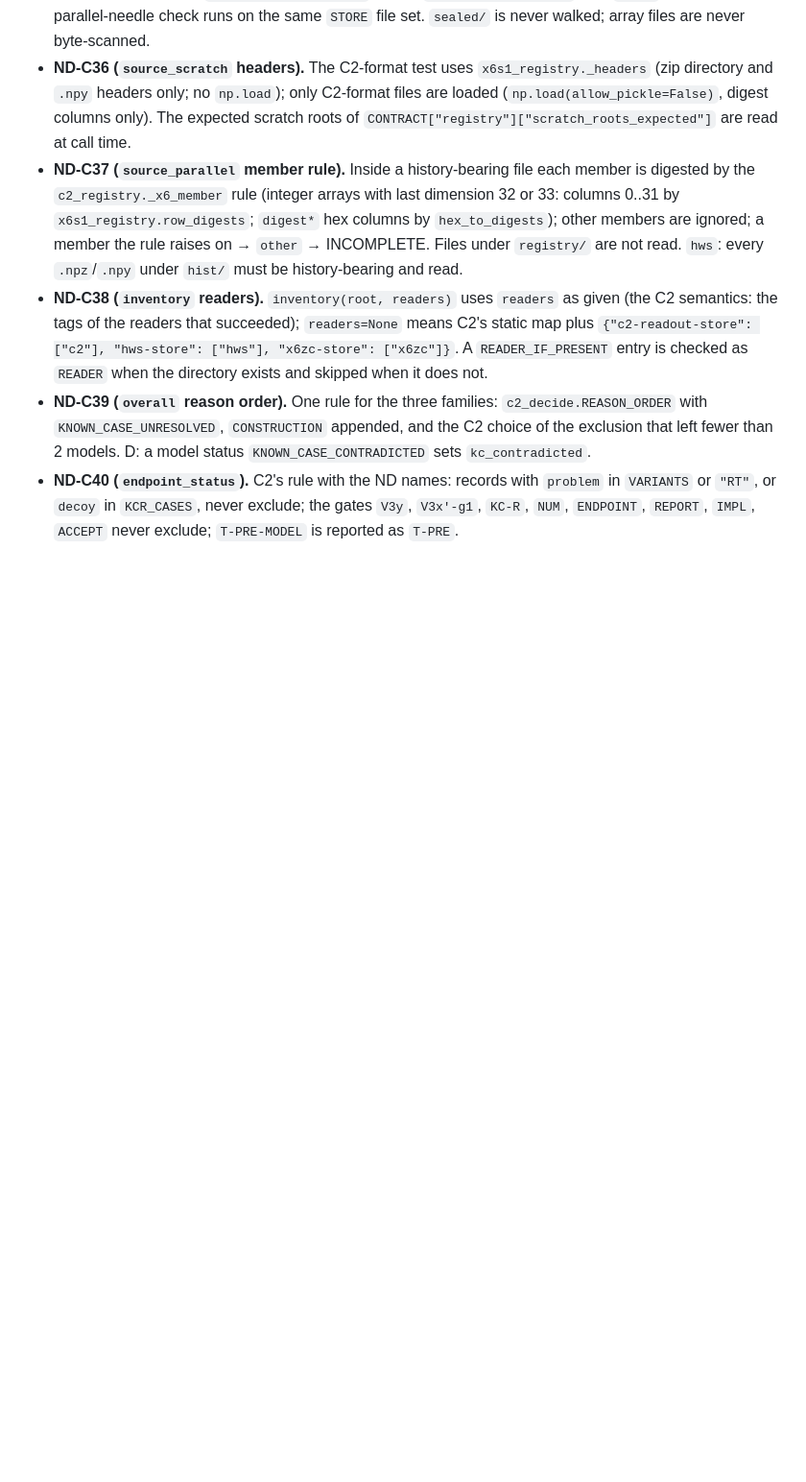
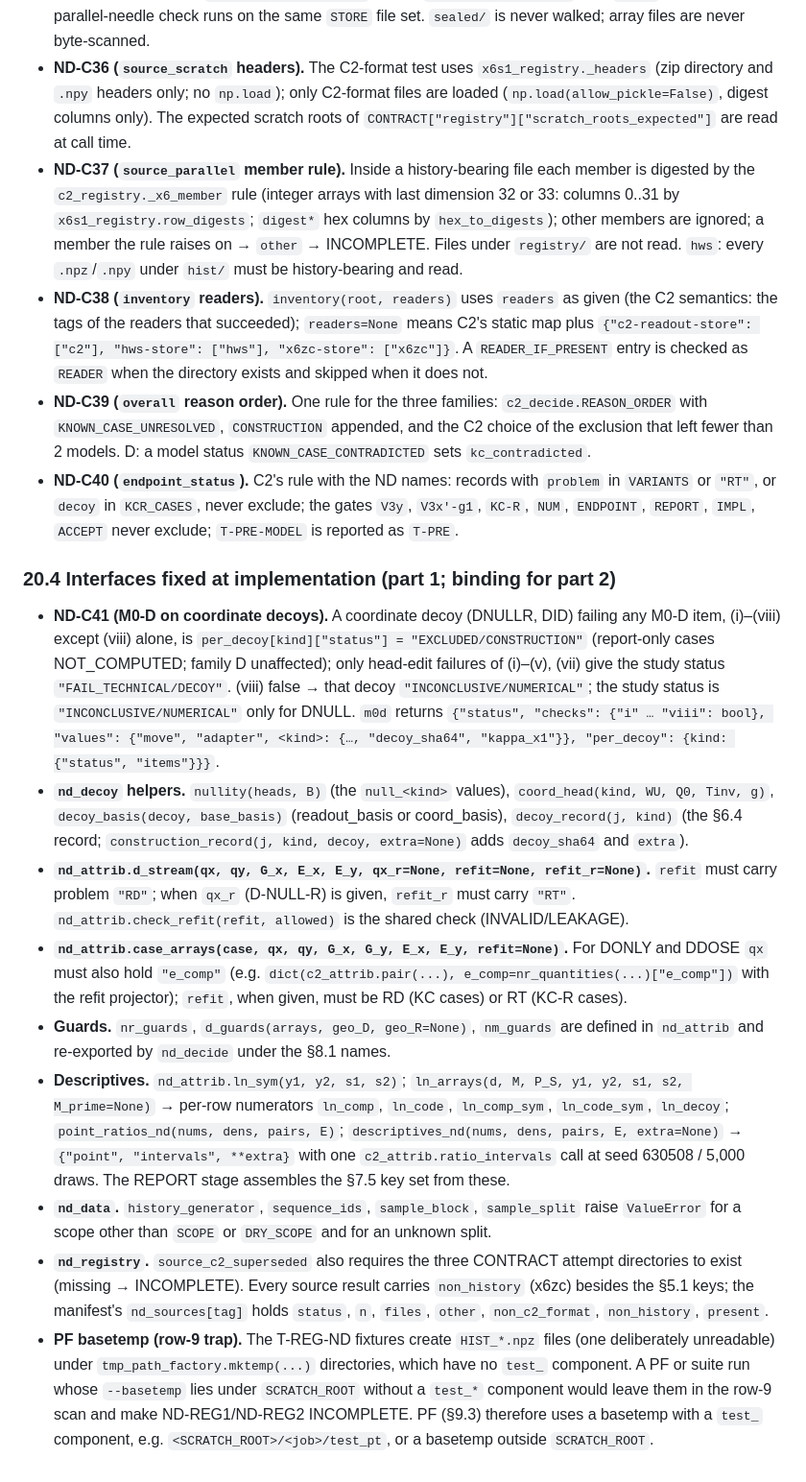
Before and after one commit to neria-baris/topo-pilot, a Markdown page: tools/c2_nd/API.md, the part around the change. Shown at 96% size. GitHub-like rendering; blank space fills up the shorter version.

Commit message:
docs(c2_nd): API section 20.4 (part-1 interfaces for part 2; ND-C41; PF basetemp trap)
Co-Authored-By: Claude Opus 5.5 <noreply@anthropic.com>

```diff
--- a/tools/c2_nd/API.md
+++ b/tools/c2_nd/API.md
@@ -495,3 +495,14 @@ Inventoried on 2026-10-26 by directory listings and file names only (no array pa
 - **ND-C38 (`inventory` readers).** `inventory(root, readers)` uses `readers` as given (the C2 semantics: the tags of the readers that succeeded); `readers=None` means C2's static map plus `{"c2-readout-store": ["c2"], "hws-store": ["hws"], "x6zc-store": ["x6zc"]}`. A `READER_IF_PRESENT` entry is checked as `READER` when the directory exists and skipped when it does not.
 - **ND-C39 (`overall` reason order).** One rule for the three families: `c2_decide.REASON_ORDER` with `KNOWN_CASE_UNRESOLVED`, `CONSTRUCTION` appended, and the C2 choice of the exclusion that left fewer than 2 models. D: a model status `KNOWN_CASE_CONTRADICTED` sets `kc_contradicted`.
 - **ND-C40 (`endpoint_status`).** C2's rule with the ND names: records with `problem` in `VARIANTS` or `"RT"`, or `decoy` in `KCR_CASES`, never exclude; the gates `V3y`, `V3x'-g1`, `KC-R`, `NUM`, `ENDPOINT`, `REPORT`, `IMPL`, `ACCEPT` never exclude; `T-PRE-MODEL` is reported as `T-PRE`.
+
+### 20.4 Interfaces fixed at implementation (part 1; binding for part 2)
+- **ND-C41 (M0-D on coordinate decoys).** A coordinate decoy (DNULLR, DID) failing any M0-D item, (i)–(viii) except (viii) alone, is `per_decoy[kind]["status"] = "EXCLUDED/CONSTRUCTION"` (report-only cases NOT_COMPUTED; family D unaffected); only head-edit failures of (i)–(v), (vii) give the study status `"FAIL_TECHNICAL/DECOY"`. (viii) false → that decoy `"INCONCLUSIVE/NUMERICAL"`; the study status is `"INCONCLUSIVE/NUMERICAL"` only for DNULL. `m0d` returns `{"status", "checks": {"i" … "viii": bool}, "values": {"move", "adapter", <kind>: {…, "decoy_sha64", "kappa_x1"}}, "per_decoy": {kind: {"status", "items"}}}`.
+- **`nd_decoy` helpers.** `nullity(heads, B)` (the `null_<kind>` values), `coord_head(kind, WU, Q0, Tinv, g)`, `decoy_basis(decoy, base_basis)` (readout_basis or coord_basis), `decoy_record(j, kind)` (the §6.4 record; `construction_record(j, kind, decoy, extra=None)` adds `decoy_sha64` and `extra`).
+- **`nd_attrib.d_stream(qx, qy, G_x, E_x, E_y, qx_r=None, refit=None, refit_r=None)`.** `refit` must carry problem `"RD"`; when `qx_r` (D-NULL-R) is given, `refit_r` must carry `"RT"`. `nd_attrib.check_refit(refit, allowed)` is the shared check (INVALID/LEAKAGE).
+- **`nd_attrib.case_arrays(case, qx, qy, G_x, G_y, E_x, E_y, refit=None)`.** For DONLY and DDOSE `qx` must also hold `"e_comp"` (e.g. `dict(c2_attrib.pair(...), e_comp=nr_quantities(...)["e_comp"])` with the refit projector); `refit`, when given, must be RD (KC cases) or RT (KC-R cases).
+- **Guards.** `nr_guards`, `d_guards(arrays, geo_D, geo_R=None)`, `nm_guards` are defined in `nd_attrib` and re-exported by `nd_decide` under the §8.1 names.
+- **Descriptives.** `nd_attrib.ln_sym(y1, y2, s1, s2)`; `ln_arrays(d, M, P_S, y1, y2, s1, s2, M_prime=None)` → per-row numerators `ln_comp`, `ln_code`, `ln_comp_sym`, `ln_code_sym`, `ln_decoy`; `point_ratios_nd(nums, dens, pairs, E)`; `descriptives_nd(nums, dens, pairs, E, extra=None)` → `{"point", "intervals", **extra}` with one `c2_attrib.ratio_intervals` call at seed 630508 / 5,000 draws. The REPORT stage assembles the §7.5 key set from these.
+- **`nd_data`.** `history_generator`, `sequence_ids`, `sample_block`, `sample_split` raise `ValueError` for a scope other than `SCOPE` or `DRY_SCOPE` and for an unknown split.
+- **`nd_registry`.** `source_c2_superseded` also requires the three CONTRACT attempt directories to exist (missing → INCOMPLETE). Every source result carries `non_history` (x6zc) besides the §5.1 keys; the manifest's `nd_sources[tag]` holds `status`, `n`, `files`, `other`, `non_c2_format`, `non_history`, `present`.
+- **PF basetemp (row-9 trap).** The T-REG-ND fixtures create `HIST_*.npz` files (one deliberately unreadable) under `tmp_path_factory.mktemp(...)` directories, which have no `test_` component. A PF or suite run whose `--basetemp` lies under `SCRATCH_ROOT` without a `test_*` component would leave them in the row-9 scan and make ND-REG1/ND-REG2 INCOMPLETE. PF (§9.3) therefore uses a basetemp with a `test_` component, e.g. `<SCRATCH_ROOT>/<job>/test_pt`, or a basetemp outside `SCRATCH_ROOT`.
```
